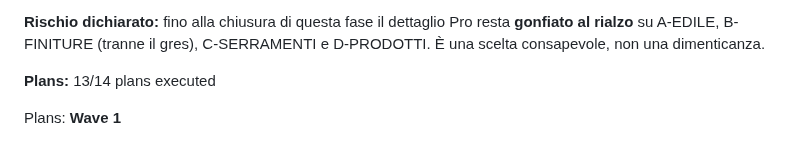
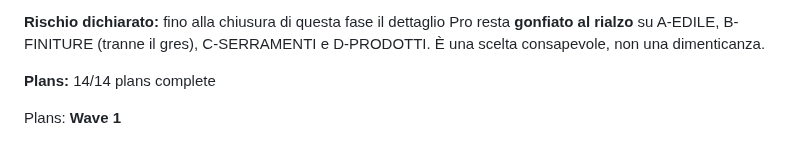
Before and after one commit to riky90/renovio, a Markdown page: .planning/ROADMAP.md, the part around one of its changes. Rendered like a GitHub page.

```diff
--- a/.planning/ROADMAP.md
+++ b/.planning/ROADMAP.md
@@ -188,7 +188,7 @@ Plans:
 rialzo** su A-EDILE, B-FINITURE (tranne il gres), C-SERRAMENTI e D-PRODOTTI. È una scelta
 consapevole, non una dimenticanza.
 
-**Plans:** 13/14 plans executed
+**Plans:** 14/14 plans complete
 
 Plans:
 **Wave 1**
```
Also changed, not shown: other parts of .planning/ROADMAP.md (+1 -1 lines).
